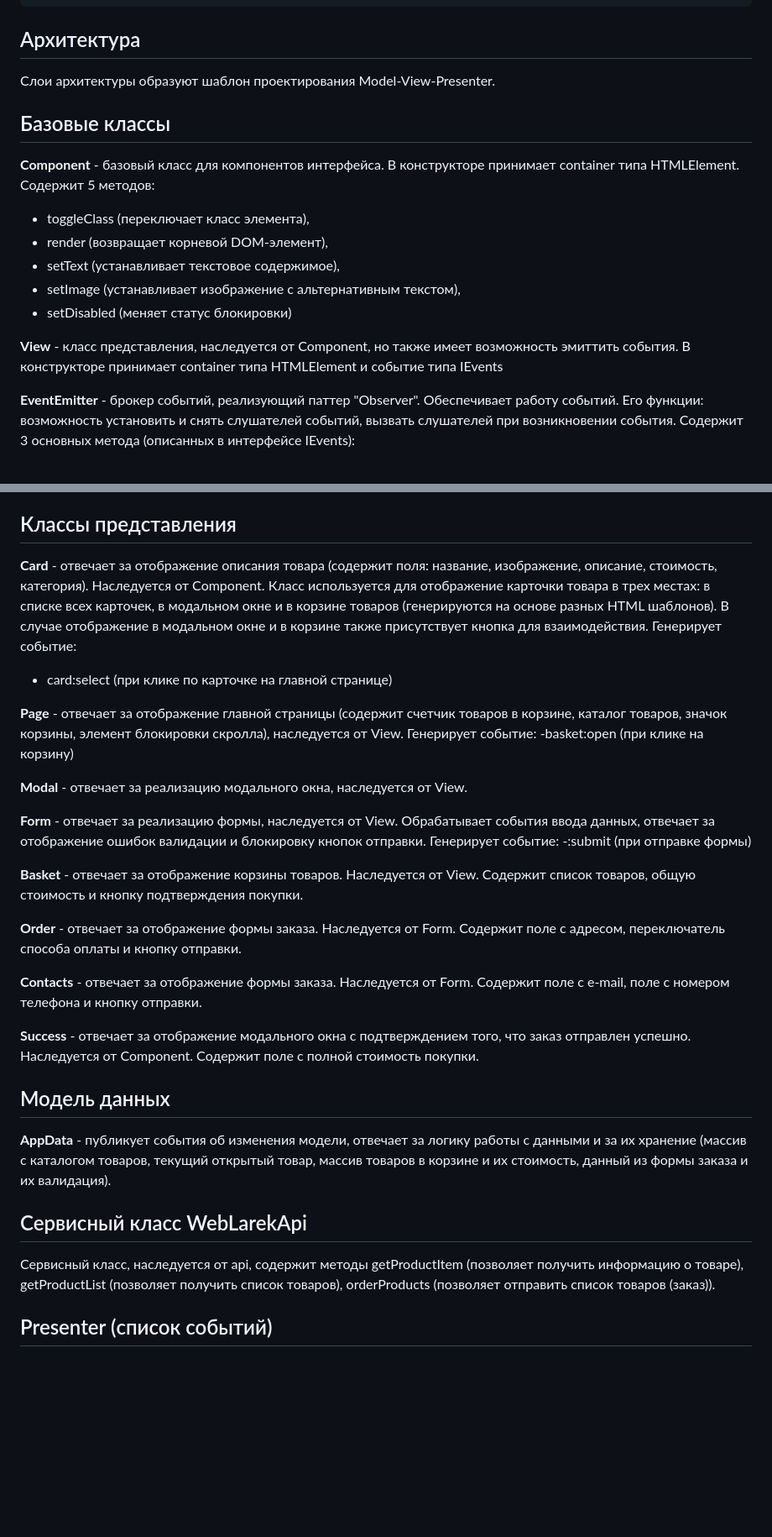
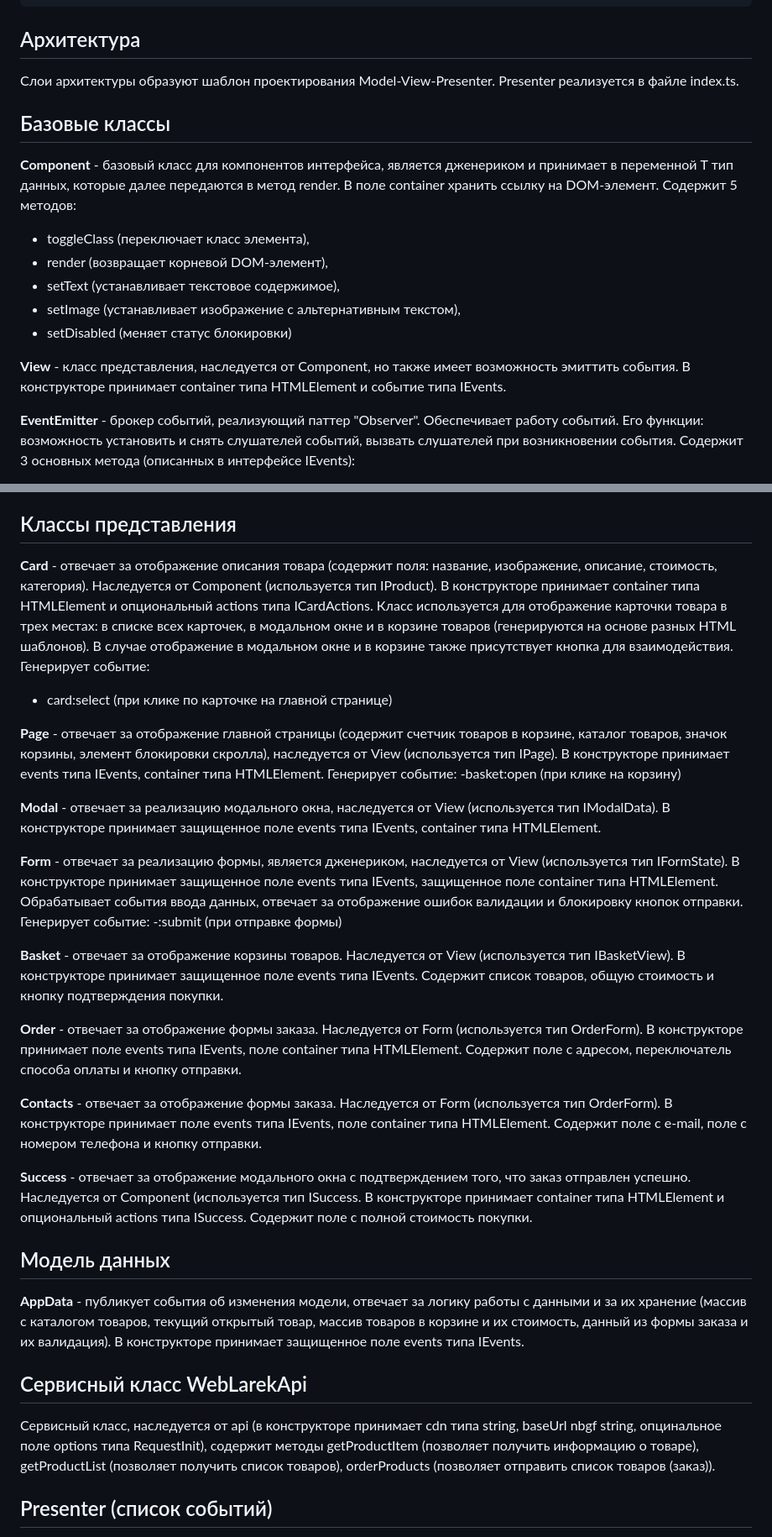
Before and after one commit to kulmary/web-larek-frontend, a Markdown page: README.md, 2 parts joined by grey strips. Shown: that part at 84% size. Rendered like a GitHub page; blank space fills up the shorter version.

````diff
--- a/README.md
+++ b/README.md
@@ -42,10 +42,10 @@ yarn build
 ```
 
 ## Архитектура
-Слои архитектуры образуют шаблон проектирования Model-View-Presenter.
+Слои архитектуры образуют шаблон проектирования Model-View-Presenter. Presenter реализуется в файле index.ts.
 
 ## Базовые классы
-**Component** - базовый класс для компонентов интерфейса. В конструкторе принимает container типа HTMLElement.
+**Component** - базовый класс для компонентов интерфейса, является дженериком и принимает в переменной T тип данных, которые далее передаются в метод render. В поле container хранить ссылку на DOM-элемент.
 Содержит 5 методов:
 - toggleClass (переключает класс элемента),
 - render (возвращает корневой DOM-элемент),
@@ -53,7 +53,7 @@ yarn build
 - setImage (устанавливает изображение с альтернативным текстом),
 - setDisabled (меняет статус блокировки)
 
-**View** - класс представления, наследуется от Component, но также имеет возможность эмиттить события. В конструкторе принимает container типа HTMLElement и событие типа IEvents
+**View** - класс представления, наследуется от Component, но также имеет возможность эмиттить события. В конструкторе принимает container типа HTMLElement и событие типа IEvents.
 
 **EventEmitter** - брокер событий, реализующий паттер "Observer". Обеспечивает работу событий. Его функции: возможность установить и снять слушателей событий, вызвать слушателей при возникновении события.
 Содержит 3 основных метода (описанных в интерфейсе IEvents):
@@ -68,33 +68,33 @@ yarn build
 - post (позволяет отправить данные на сервер: на входе получает объект с данными и endpoint, на который отправляет эти данные. По умолчанию выполняется `POST` запрос, но метод запроса может быть переопределен заданием третьего параметра при вызове.)
 
 ## Классы представления
-**Card** - отвечает за отображение описания товара (содержит поля: название, изображение, описание, стоимость, категория). Наследуется от Component. Класс используется для отображение карточки товара в трех местах: в списке всех карточек, в модальном окне и в корзине товаров (генерируются на основе разных HTML шаблонов). В случае отображение в модальном окне и в корзине также присутствует кнопка для взаимодействия.
+**Card** - отвечает за отображение описания товара (содержит поля: название, изображение, описание, стоимость, категория). Наследуется от Component (используется тип IProduct). В конструкторе принимает container типа HTMLElement и опциональный actions типа ICardActions. Класс используется для отображение карточки товара в трех местах: в списке всех карточек, в модальном окне и в корзине товаров (генерируются на основе разных HTML шаблонов). В случае отображение в модальном окне и в корзине также присутствует кнопка для взаимодействия.
 Генерирует событие:
 - card:select (при клике по карточке на главной странице)
 
-**Page** - отвечает за отображение главной страницы (содержит счетчик товаров в корзине, каталог товаров, значок корзины, элемент блокировки скролла), наследуется от View.
+**Page** - отвечает за отображение главной страницы (содержит счетчик товаров в корзине, каталог товаров, значок корзины, элемент блокировки скролла), наследуется от View (используется тип IPage). В конструкторе принимает events типа IEvents, container типа HTMLElement.
 Генерирует событие:
 -basket:open (при клике на корзину)
 
-**Modal** - отвечает за реализацию модального окна, наследуется от View.
+**Modal** - отвечает за реализацию модального окна, наследуется от View (используется тип IModalData). В конструкторе принимает защищенное поле events типа IEvents, container типа HTMLElement.
 
-**Form** - отвечает за реализацию формы, наследуется от View. Обрабатывает события ввода данных, отвечает за отображение ошибок валидации и блокировку кнопок отправки.
+**Form** - отвечает за реализацию формы, является дженериком, наследуется от View (используется тип IFormState). В конструкторе принимает защищенное поле events типа IEvents, защищенное поле container типа HTMLElement. Обрабатывает события ввода данных, отвечает за отображение ошибок валидации и блокировку кнопок отправки.
 Генерирует событие:
 -:submit (при отправке формы)
 
-**Basket** - отвечает за отображение корзины товаров. Наследуется от View. Содержит список товаров, общую стоимость и кнопку подтверждения покупки.
+**Basket** - отвечает за отображение корзины товаров. Наследуется от View (используется тип IBasketView).  В конструкторе принимает защищенное поле events типа IEvents. Содержит список товаров, общую стоимость и кнопку подтверждения покупки.
 
-**Order** - отвечает за отображение формы заказа. Наследуется от Form. Содержит поле c адресом, переключатель способа оплаты и кнопку отправки.
+**Order** - отвечает за отображение формы заказа. Наследуется от Form (используется тип OrderForm). В конструкторе принимает поле events типа IEvents, поле container типа HTMLElement. Содержит поле c адресом, переключатель способа оплаты и кнопку отправки.
 
-**Contacts** - отвечает за отображение формы заказа. Наследуется от Form. Содержит поле c e-mail, поле с номером телефона и кнопку отправки.
+**Contacts** - отвечает за отображение формы заказа.  Наследуется от Form (используется тип OrderForm). В конструкторе принимает поле events типа IEvents, поле container типа HTMLElement. Содержит поле c e-mail, поле с номером телефона и кнопку отправки.
 
-**Success** - отвечает за отображение модального окна с подтверждением того, что заказ отправлен успешно. Наследуется от Component. Содержит поле с полной стоимость покупки.
+**Success** - отвечает за отображение модального окна с подтверждением того, что заказ отправлен успешно. Наследуется от Component (используется тип ISuccess. В конструкторе принимает container типа HTMLElement и опциональный actions типа ISuccess. Содержит поле с полной стоимость покупки.
 
 ## Модель данных
-**AppData** - публикует события об изменения модели, отвечает за логику работы с данными и за их хранение (массив с каталогом товаров, текущий открытый товар, массив товаров в корзине и их стоимость, данный из формы заказа и их валидация).
+**AppData** - публикует события об изменения модели, отвечает за логику работы с данными и за их хранение (массив с каталогом товаров, текущий открытый товар, массив товаров в корзине и их стоимость, данный из формы заказа и их валидация). В конструкторе принимает защищенное поле events типа IEvents.
 
 ## Сервисный класс WebLarekApi
-Сервисный класс, наследуется от api, содержит методы getProductItem (позволяет получить информацию о товаре), getProductList (позволяет получить список товаров), orderProducts (позволяет отправить список товаров (заказ)).
+Сервисный класс, наследуется от api (в конструкторе принимает cdn типа string, baseUrl nbgf string, опцинальное поле options типа RequestInit), содержит методы getProductItem (позволяет получить информацию о товаре), getProductList (позволяет получить список товаров), orderProducts (позволяет отправить список товаров (заказ)).
 
 ## Presenter (список событий)
 - items:change - изменение массива товаров каталога
````
Also changed, not shown: other parts of README.md (+3 -0 lines).
